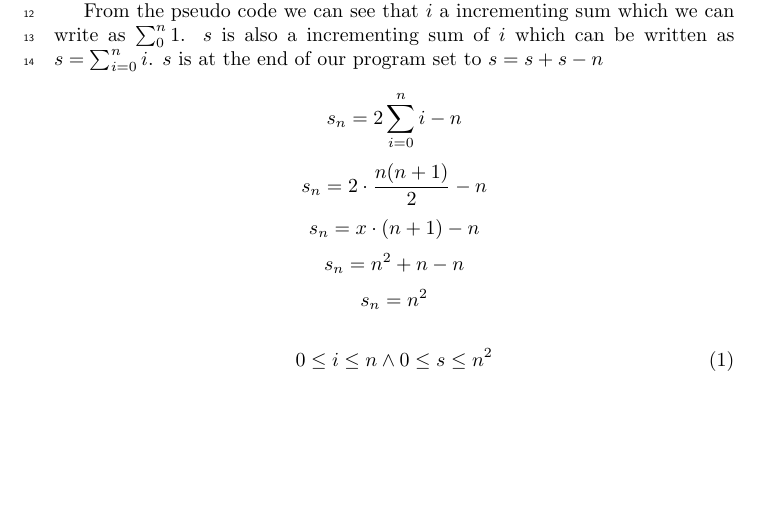
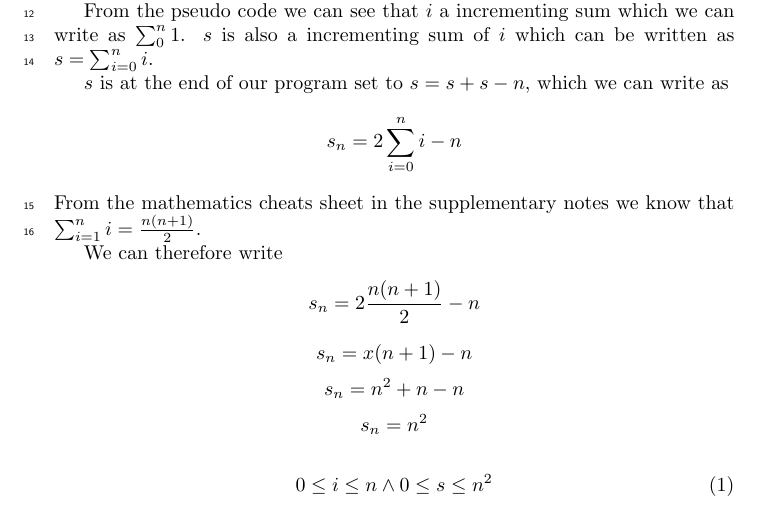
Before and after one commit to newtscamander2/dsa-problem1-19, a LaTeX document (main.tex): part of the page, cut so that both start at the same text, the shorter picture padded with empty space. Compiled offline with pdfLaTeX.

Commit message:
Update main.tex

```diff
--- a/main.tex
+++ b/main.tex
@@ -44,11 +44,14 @@ To complete this assignment we have to prove that
 To start with we want to prove that $S = n^2$.
 
 From the pseudo code we can see that $i$ a incrementing sum which we can write as $\sum_{0}^{n}1$. $s$ is also a incrementing sum of $i$ which can be written as $s = \sum_{i=0}^{n}i$.
-$s$ is at the end of our program set to $s = s + s - n$
 
+$s$ is at the end of our program set to $s = s + s - n$, which we can write as
 $$s_n = 2\sum_{i=0}^{n}i - n$$
-$$s_n = 2 \cdot \frac{n(n+1)}{2}-n$$
-$$s_n = x \cdot (n+1) -n$$
+From the mathematics cheats sheet in the supplementary notes we know that $\sum_{i=1}^{n}i = \frac{n(n+1)}{2}$.
+
+We can therefore write
+$$s_n = 2\frac{n(n+1)}{2}-n$$
+$$s_n = x(n+1) -n$$
 $$s_n = n^2 + n - n$$
 $$s_n = n^2$$
 
```
